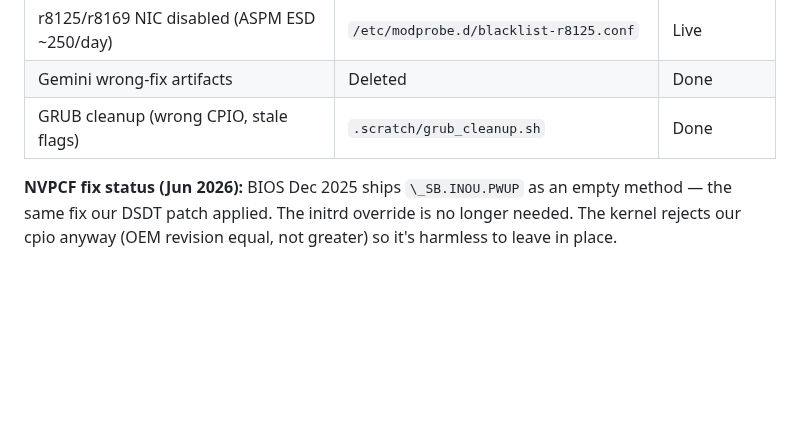
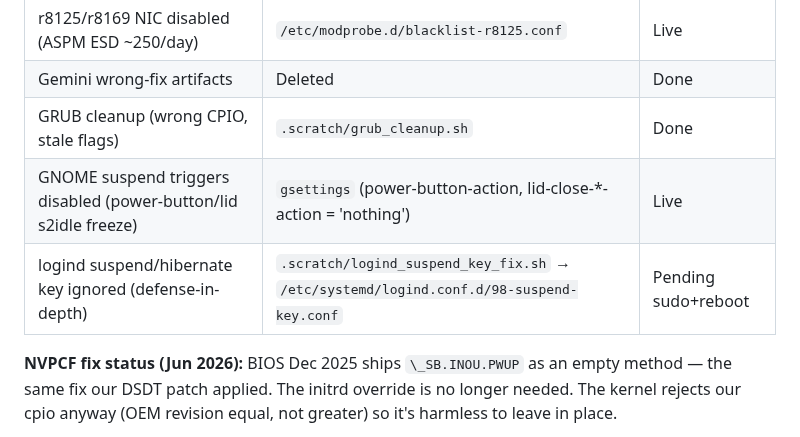
Before and after one commit to kaybenleroll/random_llm_projects, a Markdown page: system_queries/CLAUDE.md, the part around one of its changes. Drawn GitHub-style; blank space fills up the shorter version.

Commit message:
docs(system_queries): document s2idle suspend-freeze incident and fixes
Records the 2026-07-09 spurious suspend-key freeze root cause (GNOME
power daemon suspend triggers independent of logind.conf) and the two
fixes applied: GNOME gsettings disabled (live) and logind drop-in
staged (pending sudo+reboot).

```diff
--- a/system_queries/CLAUDE.md
+++ b/system_queries/CLAUDE.md
@@ -19,6 +19,8 @@ Ubuntu 26.04 LTS · kernel 6.17.0-23-generic · nvidia-open 580.126.09 · tuxedo
 | r8125/r8169 NIC disabled (ASPM ESD ~250/day) | `/etc/modprobe.d/blacklist-r8125.conf` | Live |
 | Gemini wrong-fix artifacts | Deleted | Done |
 | GRUB cleanup (wrong CPIO, stale flags) | `.scratch/grub_cleanup.sh` | Done |
+| GNOME suspend triggers disabled (power-button/lid s2idle freeze) | `gsettings` (power-button-action, lid-close-*-action = 'nothing') | Live |
+| logind suspend/hibernate key ignored (defense-in-depth) | `.scratch/logind_suspend_key_fix.sh` → `/etc/systemd/logind.conf.d/98-suspend-key.conf` | Pending sudo+reboot |
 
 **NVPCF fix status (Jun 2026):** BIOS Dec 2025 ships `\_SB.INOU.PWUP` as an empty method — the same fix our DSDT patch applied. The initrd override is no longer needed. The kernel rejects our cpio anyway (OEM revision equal, not greater) so it's harmless to leave in place.
 
```
Also changed, not shown: other parts of system_queries/CLAUDE.md (+2 -0 lines).
